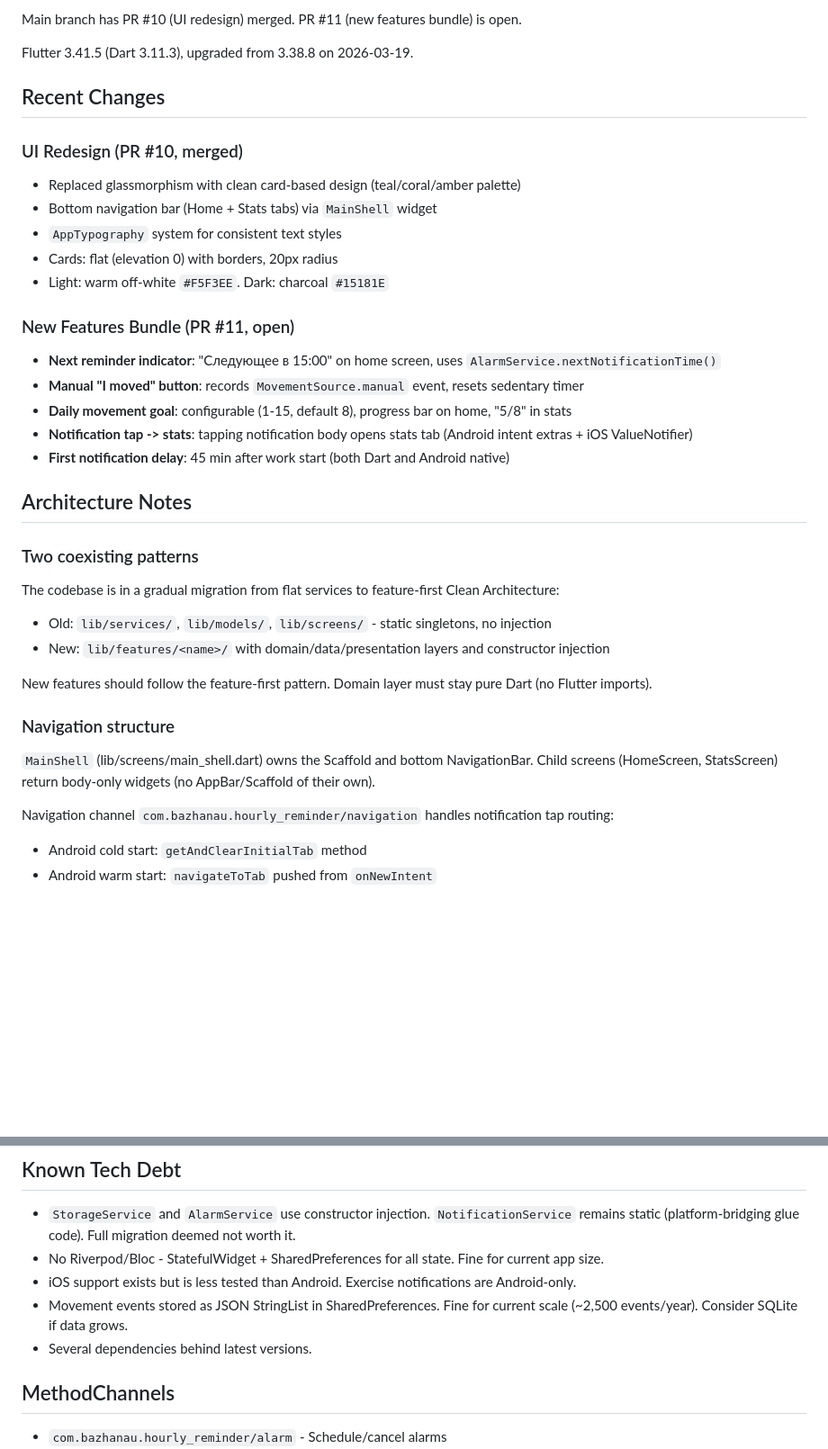
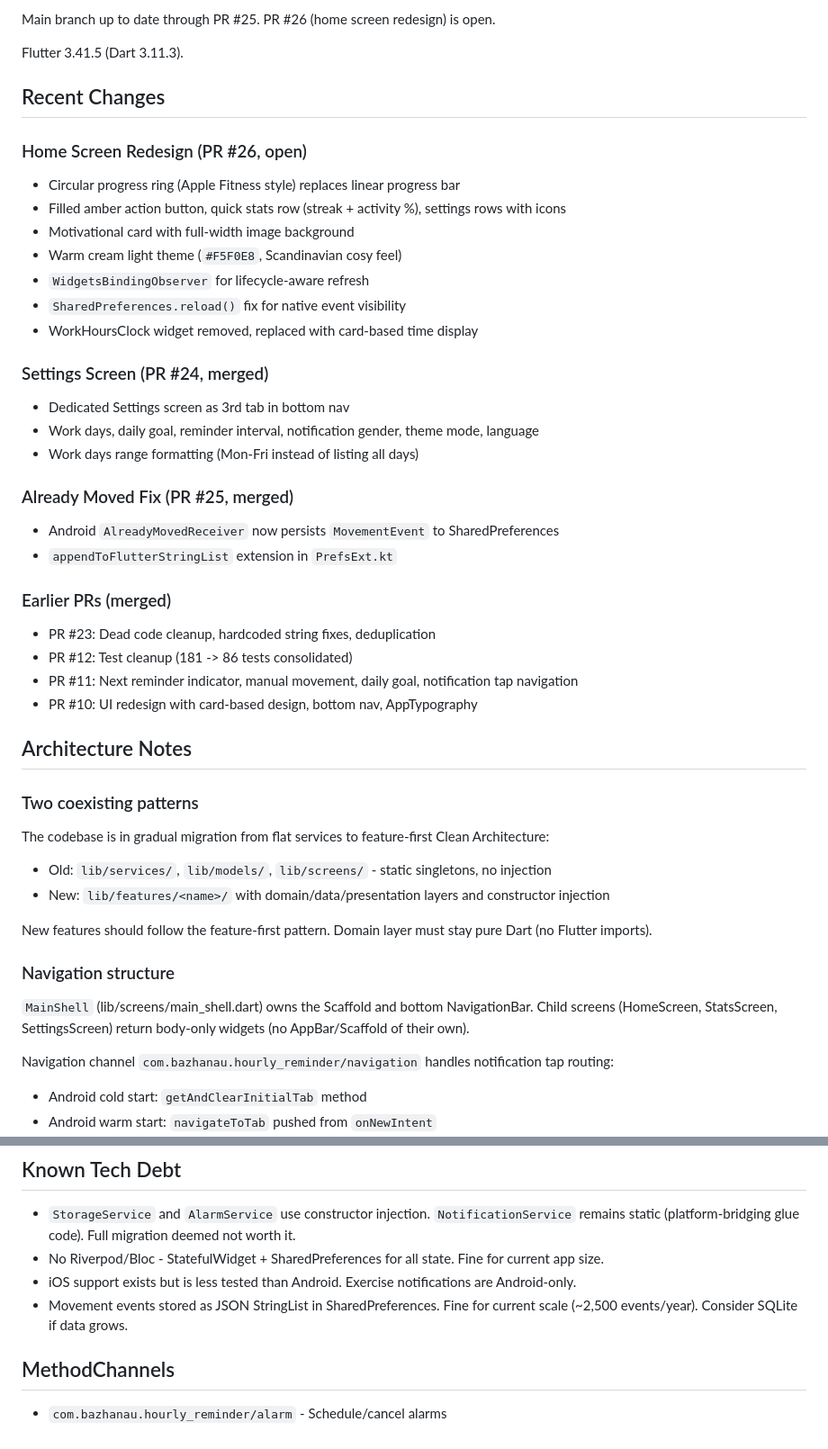
Before and after one commit to bazha/hourly-reminder, a Markdown page: .claude/context.md, 2 parts joined by grey strips. Shown at 90% size. Drawn GitHub-style; blank space fills up the shorter version.

Commit message:
Update context.md and README for home screen redesign
- context.md: current state, PR #26, updated deps, test counts, settings tab
- README: rewrite with current architecture, features, and dependencies

```diff
--- a/.claude/context.md
+++ b/.claude/context.md
@@ -4,29 +4,39 @@
 
-Main branch has PR #10 (UI redesign) merged. PR #11 (new features bundle) is open.
+Main branch up to date through PR #25. PR #26 (home screen redesign) is open.
 
-Flutter 3.41.5 (Dart 3.11.3), upgraded from 3.38.8 on 2026-03-19.
+Flutter 3.41.5 (Dart 3.11.3).
 
 ## Recent Changes
 
-### UI Redesign (PR #10, merged)
-- Replaced glassmorphism with clean card-based design (teal/coral/amber palette)
-- Bottom navigation bar (Home + Stats tabs) via `MainShell` widget
-- `AppTypography` system for consistent text styles
-- Cards: flat (elevation 0) with borders, 20px radius
-- Light: warm off-white `#F5F3EE`. Dark: charcoal `#15181E`
+### Home Screen Redesign (PR #26, open)
+- Circular progress ring (Apple Fitness style) replaces linear progress bar
+- Filled amber action button, quick stats row (streak + activity %), settings rows with icons
+- Motivational card with full-width image background
+- Warm cream light theme (`#F5F0E8`, Scandinavian cosy feel)
+- `WidgetsBindingObserver` for lifecycle-aware refresh
+- `SharedPreferences.reload()` fix for native event visibility
+- WorkHoursClock widget removed, replaced with card-based time display
 
-### New Features Bundle (PR #11, open)
-- **Next reminder indicator**: "Следующее в 15:00" on home screen, uses `AlarmService.nextNotificationTime()`
-- **Manual "I moved" button**: records `MovementSource.manual` event, resets sedentary timer
-- **Daily movement goal**: configurable (1-15, default 8), progress bar on home, "5/8" in stats
-- **Notification tap -> stats**: tapping notification body opens stats tab (Android intent extras + iOS ValueNotifier)
-- **First notification delay**: 45 min after work start (both Dart and Android native)
+### Settings Screen (PR #24, merged)
+- Dedicated Settings screen as 3rd tab in bottom nav
+- Work days, daily goal, reminder interval, notification gender, theme mode, language
+- Work days range formatting (Mon-Fri instead of listing all days)
+
+### Already Moved Fix (PR #25, merged)
+- Android `AlreadyMovedReceiver` now persists `MovementEvent` to SharedPreferences
+- `appendToFlutterStringList` extension in `PrefsExt.kt`
+
+### Earlier PRs (merged)
+- PR #23: Dead code cleanup, hardcoded string fixes, deduplication
+- PR #12: Test cleanup (181 -> 86 tests consolidated)
+- PR #11: Next reminder indicator, manual movement, daily goal, notification tap navigation
+- PR #10: UI redesign with card-based design, bottom nav, AppTypography
 
 ## Architecture Notes
 
 ### Two coexisting patterns
 
-The codebase is in a gradual migration from flat services to feature-first Clean Architecture:
+The codebase is in gradual migration from flat services to feature-first Clean Architecture:
 - Old: `lib/services/`, `lib/models/`, `lib/screens/` - static singletons, no injection
 - New: `lib/features/<name>/` with domain/data/presentation layers and constructor injection
 
@@ -34,7 +44,7 @@ New features should follow the feature-first pattern. Domain layer must stay pur
 
 ### Navigation structure
 
-`MainShell` (lib/screens/main_shell.dart) owns the Scaffold and bottom NavigationBar. Child screens (HomeScreen, StatsScreen) return body-only widgets (no AppBar/Scaffold of their own).
+`MainShell` (lib/screens/main_shell.dart) owns the Scaffold and bottom NavigationBar. Child screens (HomeScreen, StatsScreen, SettingsScreen) return body-only widgets (no AppBar/Scaffold of their own).
 
 Navigation channel `com.bazhanau.hourly_reminder/navigation` handles notification tap routing:
 - Android cold start: `getAndClearInitialTab` method
@@ -117,7 +124,6 @@ Partial: 000002 (refactoring opportunities), 000003 (test refactoring)
 - No Riverpod/Bloc - StatefulWidget + SharedPreferences for all state. Fine for current app size.
 - iOS support exists but is less tested than Android. Exercise notifications are Android-only.
 - Movement events stored as JSON StringList in SharedPreferences. Fine for current scale (~2,500 events/year). Consider SQLite if data grows.
-- Several dependencies behind latest versions.
 
 ## MethodChannels
 
```
Also changed, not shown: other parts of .claude/context.md (+13 -16 lines).
